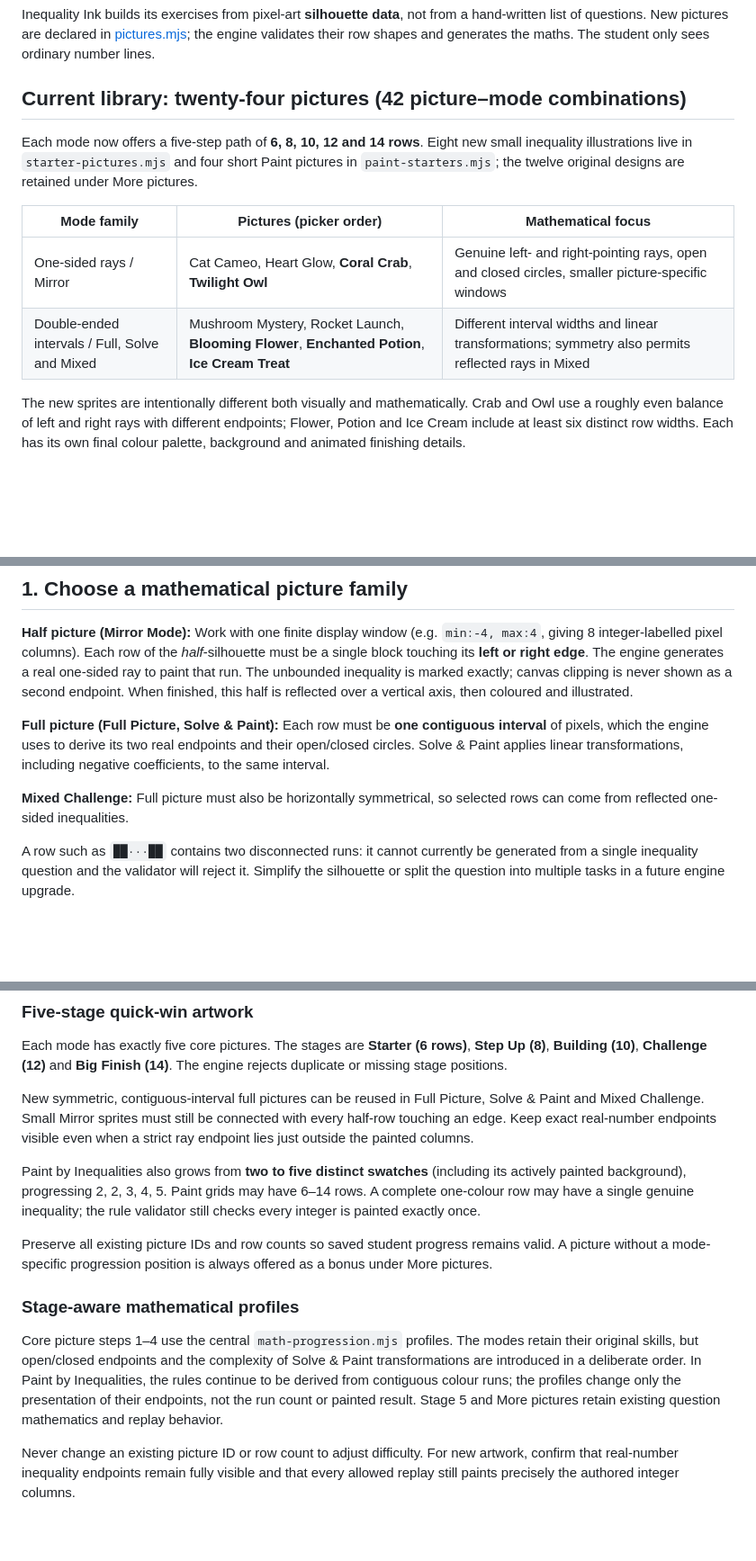
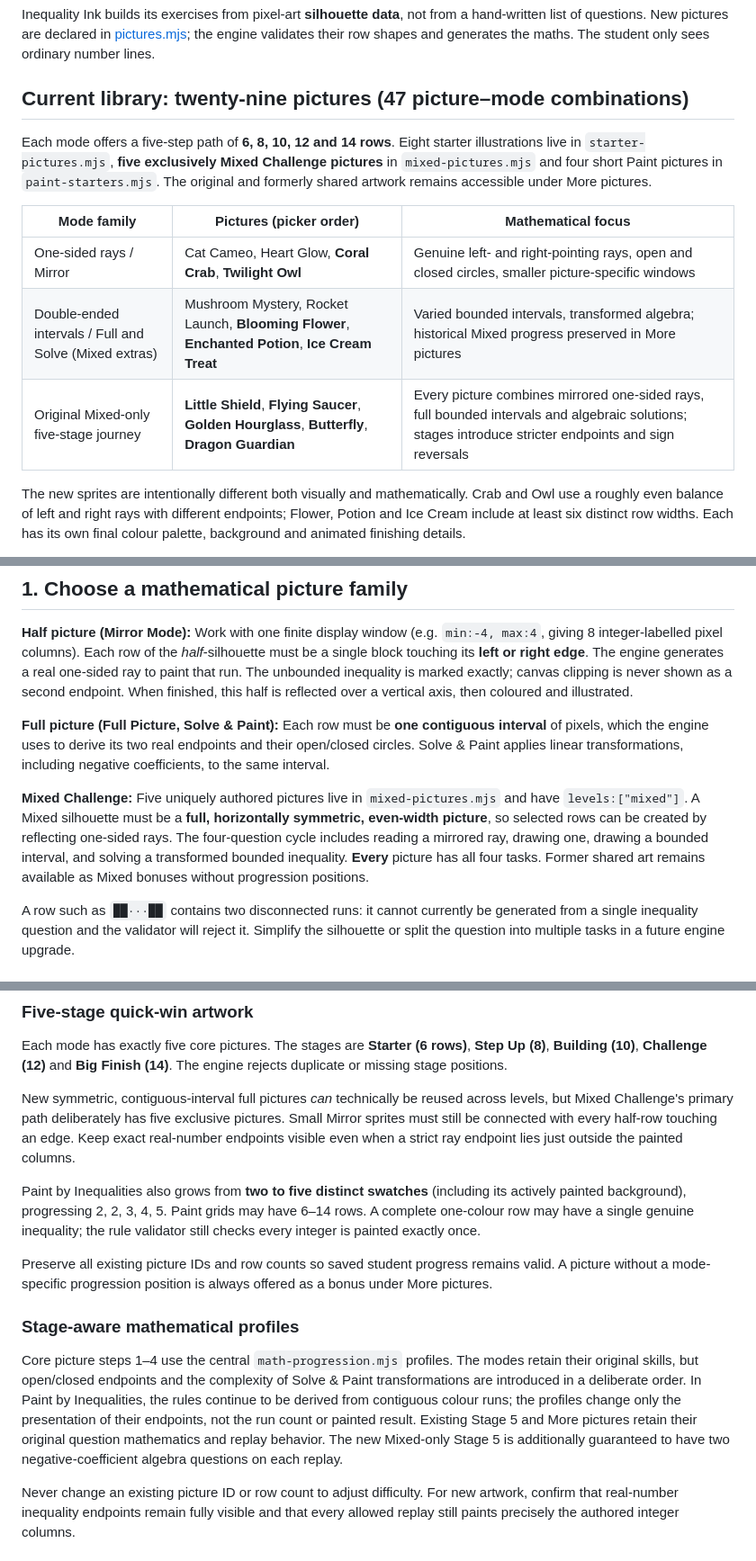
Before and after one commit to chriswalker-afk/inequality-ink, a Markdown page: PICTURE_GUIDE.md, 3 parts joined by grey strips. Shown at 90% size. Drawn GitHub-style; blank space fills up the shorter version.

Commit message:
Explain exclusive Mixed picture authoring, symmetry and three-skill question cycle

```diff
--- a/PICTURE_GUIDE.md
+++ b/PICTURE_GUIDE.md
@@ -2,14 +2,15 @@
 
 Inequality Ink builds its exercises from pixel-art **silhouette data**, not from a hand-written list of questions. New pictures are declared in [pictures.mjs](pictures.mjs); the engine validates their row shapes and generates the maths. The student only sees ordinary number lines.
 
-## Current library: twenty-four pictures (42 picture–mode combinations)
+## Current library: twenty-nine pictures (47 picture–mode combinations)
 
-Each mode now offers a five-step path of **6, 8, 10, 12 and 14 rows**. Eight new small inequality illustrations live in `starter-pictures.mjs` and four short Paint pictures in `paint-starters.mjs`; the twelve original designs are retained under More pictures.
+Each mode offers a five-step path of **6, 8, 10, 12 and 14 rows**. Eight starter illustrations live in `starter-pictures.mjs`, **five exclusively Mixed Challenge pictures** in `mixed-pictures.mjs` and four short Paint pictures in `paint-starters.mjs`. The original and formerly shared artwork remains accessible under More pictures.
 
 | Mode family | Pictures (picker order) | Mathematical focus |
 | --- | --- | --- |
 | One-sided rays / Mirror | Cat Cameo, Heart Glow, **Coral Crab**, **Twilight Owl** | Genuine left- and right-pointing rays, open and closed circles, smaller picture-specific windows |
-| Double-ended intervals / Full, Solve and Mixed | Mushroom Mystery, Rocket Launch, **Blooming Flower**, **Enchanted Potion**, **Ice Cream Treat** | Different interval widths and linear transformations; symmetry also permits reflected rays in Mixed |
+| Double-ended intervals / Full and Solve (Mixed extras) | Mushroom Mystery, Rocket Launch, **Blooming Flower**, **Enchanted Potion**, **Ice Cream Treat** | Varied bounded intervals, transformed algebra; historical Mixed progress preserved in More pictures |
+| Original Mixed-only five-stage journey | **Little Shield**, **Flying Saucer**, **Golden Hourglass**, **Butterfly**, **Dragon Guardian** | Every picture combines mirrored one-sided rays, full bounded intervals and algebraic solutions; stages introduce stricter endpoints and sign reversals |
 
 The new sprites are intentionally different both visually and mathematically. Crab and Owl use a roughly even balance of left and right rays with different endpoints; Flower, Potion and Ice Cream include at least six distinct row widths. Each has its own final colour palette, background and animated finishing details.
 
@@ -21,7 +22,7 @@ When adding future illustrations, avoid long runs of identical-width intervals u
 
 **Full picture (Full Picture, Solve & Paint):** Each row must be **one contiguous interval** of pixels, which the engine uses to derive its two real endpoints and their open/closed circles. Solve & Paint applies linear transformations, including negative coefficients, to the same interval.
 
-**Mixed Challenge:** Full picture must also be horizontally symmetrical, so selected rows can come from reflected one-sided inequalities.
+**Mixed Challenge:** Five uniquely authored pictures live in `mixed-pictures.mjs` and have `levels:["mixed"]`. A Mixed silhouette must be a **full, horizontally symmetric, even-width picture**, so selected rows can be created by reflecting one-sided rays. The four-question cycle includes reading a mirrored ray, drawing one, drawing a bounded interval, and solving a transformed bounded inequality. **Every** picture has all four tasks. Former shared art remains available as Mixed bonuses without progression positions.
 
 A row such as `██···██` contains two disconnected runs: it cannot currently be generated from a single inequality question and the validator will reject it. Simplify the silhouette or split the question into multiple tasks in a future engine upgrade.
 
@@ -86,14 +87,14 @@ All example picture definitions live in one place: no JavaScript functions are n
 
 Each mode has exactly five core pictures. The stages are **Starter (6 rows)**, **Step Up (8)**, **Building (10)**, **Challenge (12)** and **Big Finish (14)**. The engine rejects duplicate or missing stage positions.
 
-New symmetric, contiguous-interval full pictures can be reused in Full Picture, Solve & Paint and Mixed Challenge. Small Mirror sprites must still be connected with every half-row touching an edge. Keep exact real-number endpoints visible even when a strict ray endpoint lies just outside the painted columns.
+New symmetric, contiguous-interval full pictures *can* technically be reused across levels, but Mixed Challenge's primary path deliberately has five exclusive pictures. Small Mirror sprites must still be connected with every half-row touching an edge. Keep exact real-number endpoints visible even when a strict ray endpoint lies just outside the painted columns.
 
 Paint by Inequalities also grows from **two to five distinct swatches** (including its actively painted background), progressing 2, 2, 3, 4, 5. Paint grids may have 6–14 rows. A complete one-colour row may have a single genuine inequality; the rule validator still checks every integer is painted exactly once.
 
 Preserve all existing picture IDs and row counts so saved student progress remains valid. A picture without a mode-specific progression position is always offered as a bonus under More pictures.
 ### Stage-aware mathematical profiles
 
-Core picture steps 1–4 use the central `math-progression.mjs` profiles. The modes retain their original skills, but open/closed endpoints and the complexity of Solve & Paint transformations are introduced in a deliberate order. In Paint by Inequalities, the rules continue to be derived from contiguous colour runs; the profiles change only the presentation of their endpoints, not the run count or painted result. Stage 5 and More pictures retain existing question mathematics and replay behavior.
+Core picture steps 1–4 use the central `math-progression.mjs` profiles. The modes retain their original skills, but open/closed endpoints and the complexity of Solve & Paint transformations are introduced in a deliberate order. In Paint by Inequalities, the rules continue to be derived from contiguous colour runs; the profiles change only the presentation of their endpoints, not the run count or painted result. Existing Stage 5 and More pictures retain their original question mathematics and replay behavior. The new Mixed-only Stage 5 is additionally guaranteed to have two negative-coefficient algebra questions on each replay.
 
 Never change an existing picture ID or row count to adjust difficulty. For new artwork, confirm that real-number inequality endpoints remain fully visible and that every allowed replay still paints precisely the authored integer columns.
 
```
